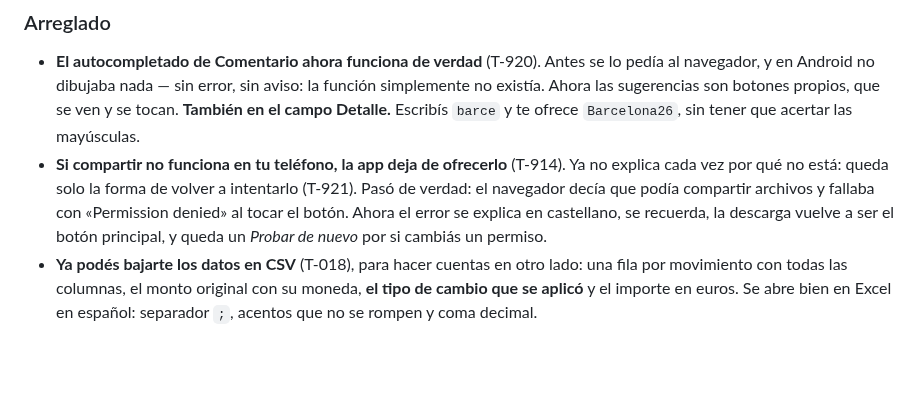
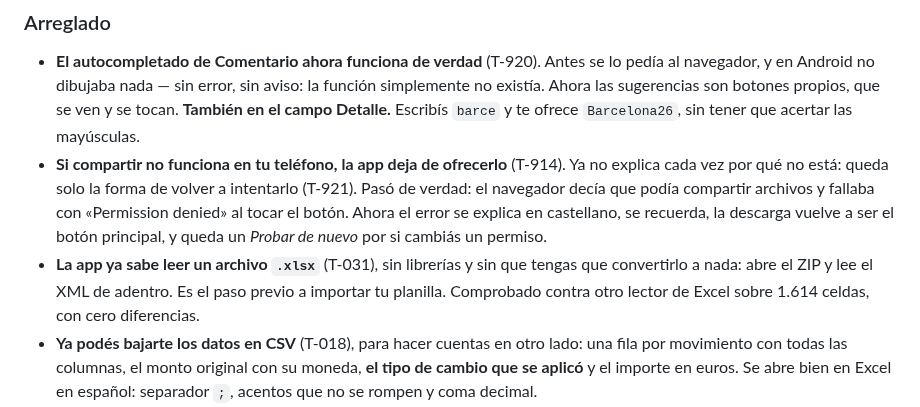
Before and after one commit to agonzalezorge/viajecor, a Markdown page: CHANGELOG.md, the part around the change. Drawn GitHub-style; blank space fills up the shorter version.

Commit message:
CHANGELOG: anotar el lector de .xlsx (T-031)
Se quedó afuera del commit anterior: el texto al que se enganchaba había
cambiado y la edición falló sin frenar el resto.

Co-Authored-By: Claude Opus 5 <noreply@anthropic.com>
Claude-Session: https://claude.ai/code/session_01QSu5m3UssQuT8akXJ5o73f

```diff
--- a/CHANGELOG.md
+++ b/CHANGELOG.md
@@ -47,6 +47,10 @@ La versión publicada vive en el archivo `VERSION`.
   «Permission denied» al tocar el botón. Ahora el error se explica en castellano,
   se recuerda, la descarga vuelve a ser el botón principal, y queda un *Probar de
   nuevo* por si cambiás un permiso.
+- **La app ya sabe leer un archivo `.xlsx`** (T-031), sin librerías y sin que
+  tengas que convertirlo a nada: abre el ZIP y lee el XML de adentro. Es el paso
+  previo a importar tu planilla. Comprobado contra otro lector de Excel sobre
+  1.614 celdas, con cero diferencias.
 - **Ya podés bajarte los datos en CSV** (T-018), para hacer cuentas en otro lado:
   una fila por movimiento con todas las columnas, el monto original con su
   moneda, **el tipo de cambio que se aplicó** y el importe en euros. Se abre bien
```
